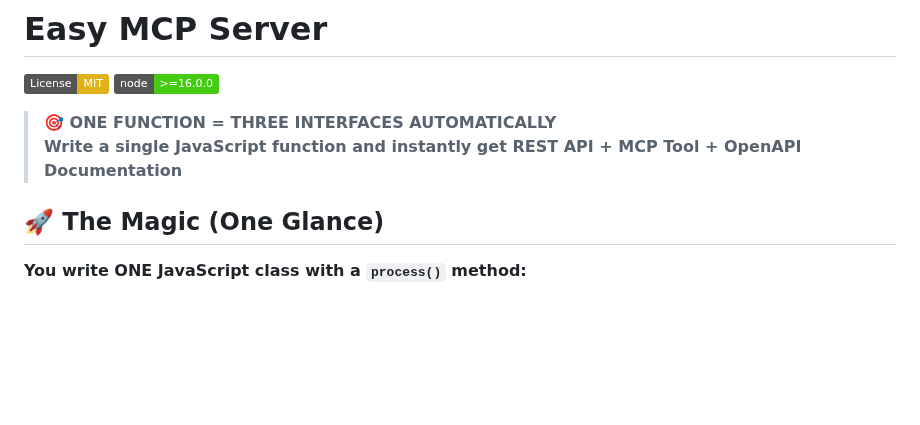
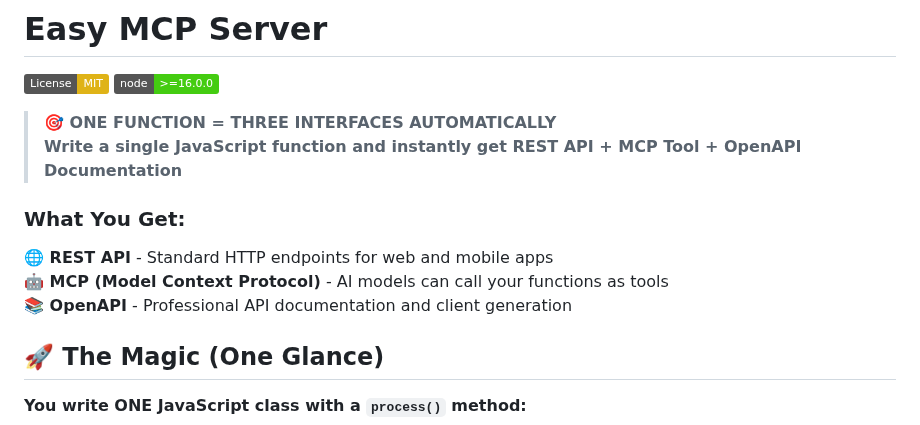
Before and after one commit to easynet-world/7134-easy-mcp-server, a Markdown page: README.md, the part around one of its changes. GitHub-like rendering; badges without logos; blank space fills up the shorter version.

```diff
--- a/README.md
+++ b/README.md
@@ -5,6 +5,12 @@
 
 > **🎯 ONE FUNCTION = THREE INTERFACES AUTOMATICALLY**
 > **Write a single JavaScript function and instantly get REST API + MCP Tool + OpenAPI Documentation**
+
+### **What You Get:**
+
+**🌐 REST API** - Standard HTTP endpoints for web and mobile apps
+**🤖 MCP (Model Context Protocol)** - AI models can call your functions as tools
+**📚 OpenAPI** - Professional API documentation and client generation
 
 ## 🚀 **The Magic (One Glance)**
 
```
Also changed, not shown: other parts of README.md (+23 -2 lines).
